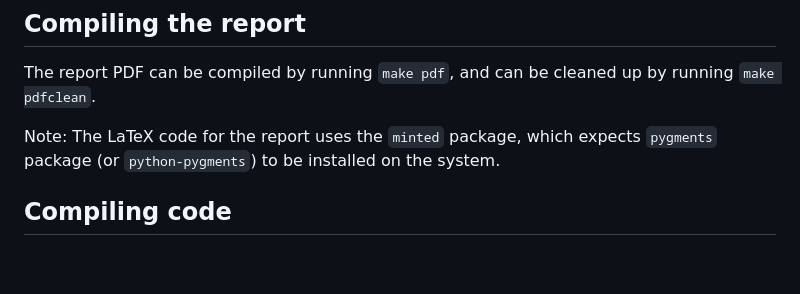
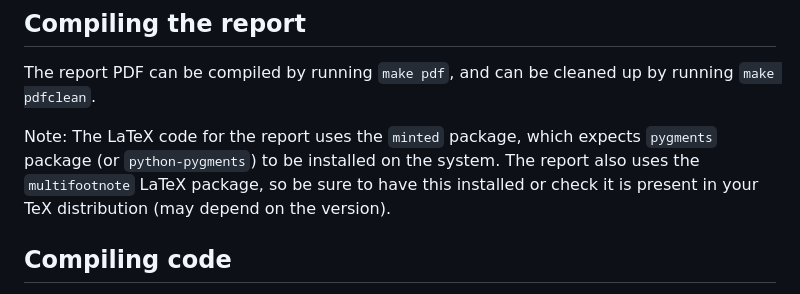
Before and after one commit to Moggel12/MQ-Solver, a Markdown page: README.md, the part around the change. Drawn GitHub-style; blank space fills up the shorter version.

```diff
--- a/README.md
+++ b/README.md
@@ -4,7 +4,7 @@
 
 The report PDF can be compiled by running `make pdf`, and can be cleaned up by running `make pdfclean`.
 
-Note: The LaTeX code for the report uses the `minted` package, which expects `pygments` package (or `python-pygments`) to be installed on the system.
+Note: The LaTeX code for the report uses the `minted` package, which expects `pygments` package (or `python-pygments`) to be installed on the system. The report also uses the `multifootnote` LaTeX package, so be sure to have this installed or check it is present in your TeX distribution (may depend on the version).
 
 ## Compiling code
 
```
